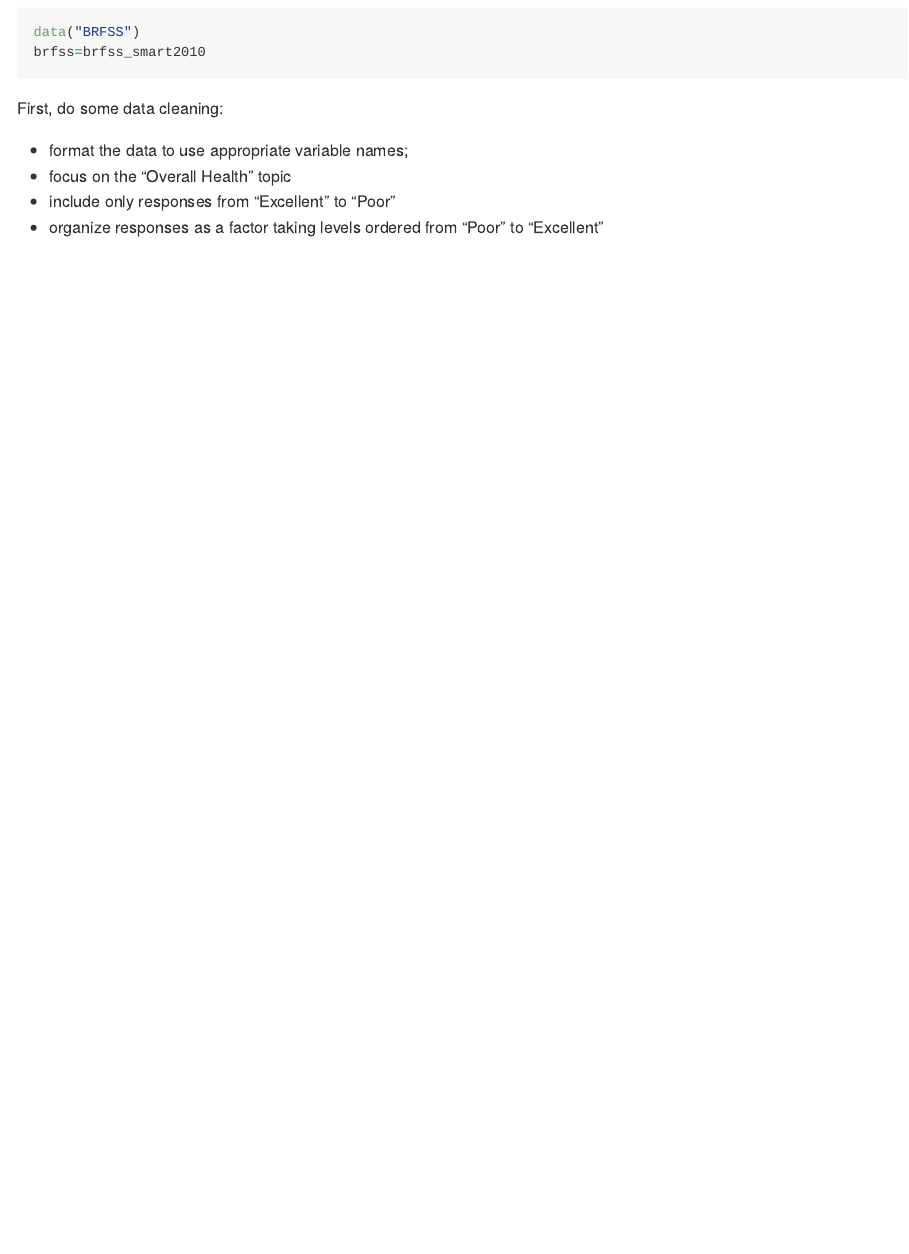
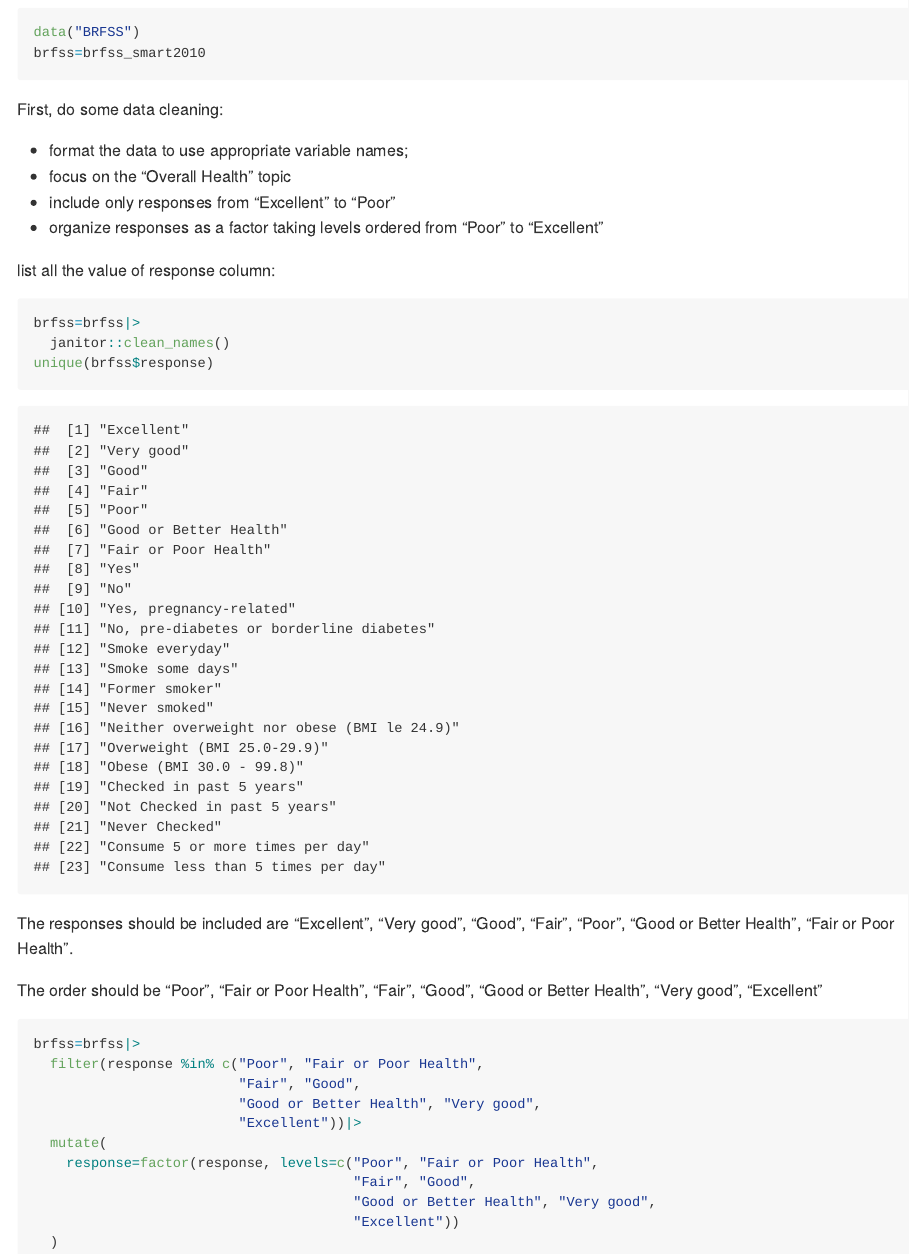
Before and after one commit to wuyiying2018/p8105_hw3_yw3996, an R Markdown document (p8105_hw3_yw3996.Rmd): the page in a window 1100 px wide, from 3920 px down before the commit and from 3960 px down after it, so that both start at the same text. The pictures show the output file p8105_hw3_yw3996.md that the author committed with the source, drawn offline in the style of GitHub.

Commit message:
BRFSS: data cleaning

````diff
--- a/p8105_hw3_yw3996.Rmd
+++ b/p8105_hw3_yw3996.Rmd
@@ -123,3 +125,27 @@ First, do some data cleaning:
 * focus on the “Overall Health” topic
 * include only responses from “Excellent” to “Poor”
 * organize responses as a factor taking levels ordered from “Poor” to “Excellent”
+
+list all the value of response column:
+```{r}
+brfss=brfss|>
+  janitor::clean_names()
+unique(brfss$response)
+```
+The responses should be included are "Excellent", "Very good",  "Good", "Fair", "Poor", "Good or Better Health", "Fair or Poor Health".
+
+The order should be "Poor", "Fair or Poor Health", "Fair", "Good", "Good or Better Health", "Very good", "Excellent"
+
+```{r}
+brfss=brfss|>
+  filter(response %in% c("Poor", "Fair or Poor Health",
+                         "Fair", "Good",
+                         "Good or Better Health", "Very good",
+                         "Excellent"))|>
+  mutate(
+    response=factor(response, levels=c("Poor", "Fair or Poor Health",
+                                       "Fair", "Good",
+                                       "Good or Better Health", "Very good",
+                                       "Excellent"))
+  )
+```
````
Also changed, not shown: p8105_hw3_yw3996.md, p8105_hw3_yw3996.Rmd (4 more changed lines).
